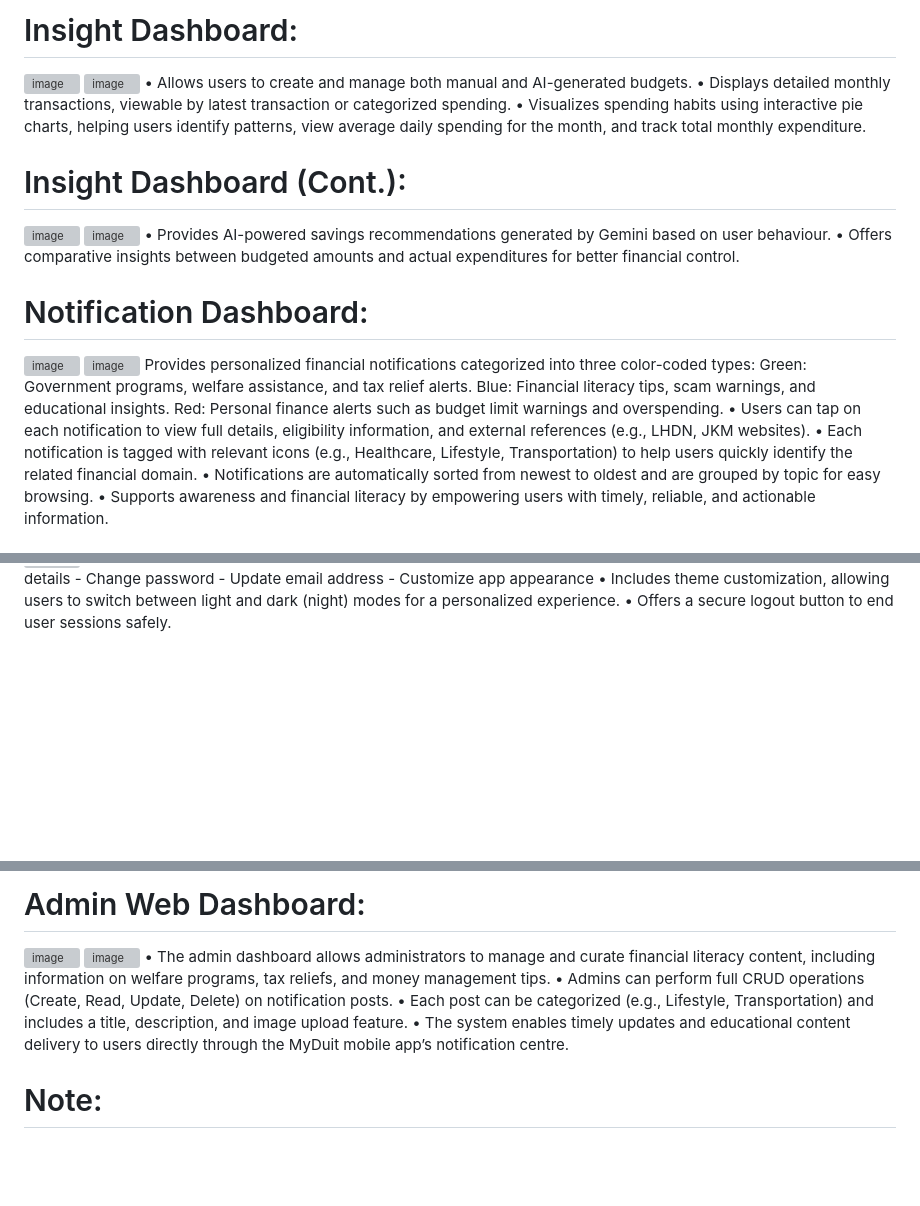
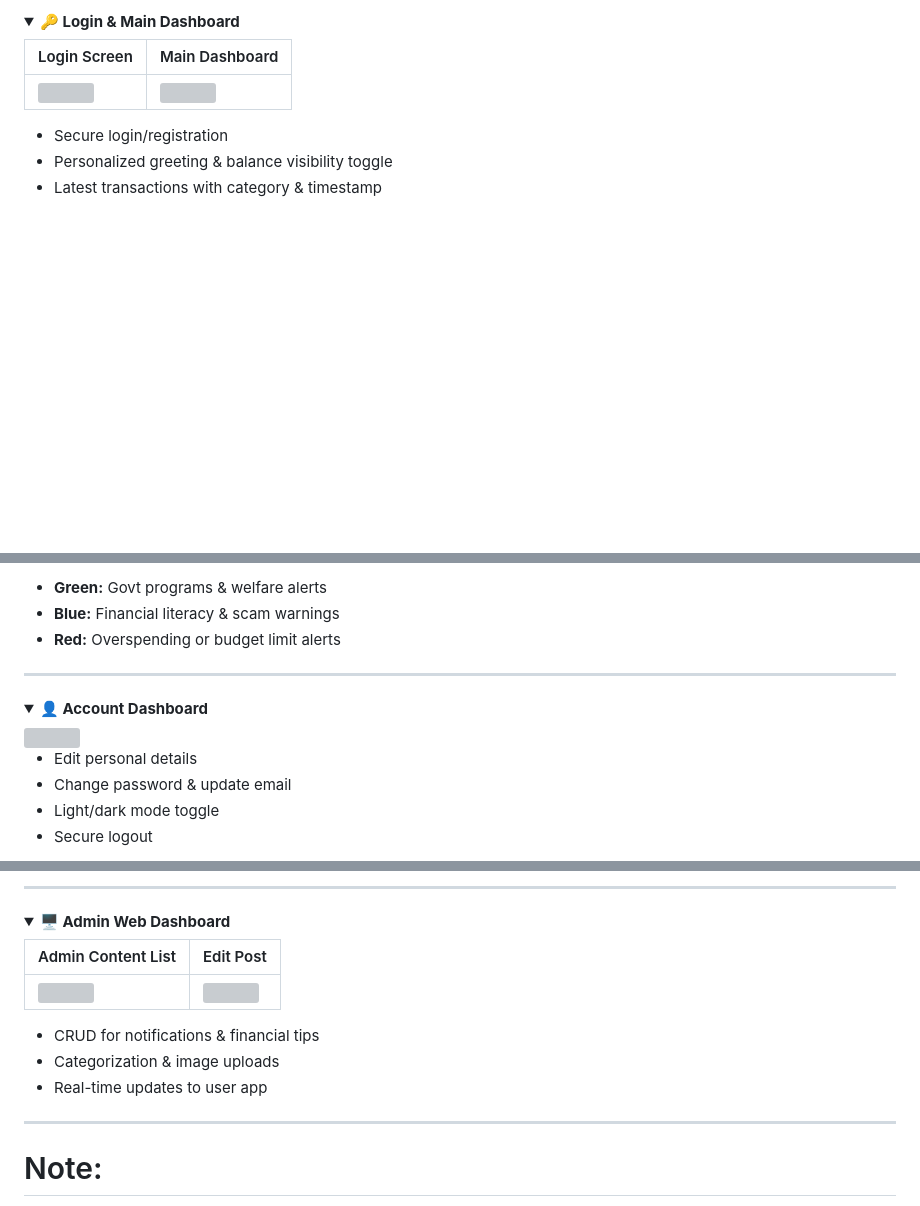
Before and after one commit to daniaalhakim14/workshop2, a Markdown page: README.md, 3 parts joined by grey strips. Drawn GitHub-style; folded sections open; blank space fills up the shorter version; grey boxes are pictures that could not be loaded.

```diff
--- a/README.md
+++ b/README.md
@@ -24,26 +16,12 @@ Login & Main Dashboard:
 
-# Insight Dashboard:
-<img width="409" height="863" alt="image" src="https://github.com/user-attachments/assets/63063e24-91d4-438f-94c7-d66c55c0552a" />
-<img width="405" height="857" alt="image" src="https://github.com/user-attachments/assets/5b0d052d-5d3c-449e-856b-4206cc53a7fe" />
-•  Allows users to create and manage both manual and AI-generated budgets.
-•  Displays detailed monthly transactions, viewable by latest transaction or categorized spending.
-•  Visualizes spending habits using interactive pie charts, helping users identify patterns, view average daily spending for the month, and track total monthly expenditure.
+<details>
+<summary><b>🔑 Login & Main Dashboard</b></summary>
 
-# Insight Dashboard (Cont.):
-<img width="399" height="842" alt="image" src="https://github.com/user-attachments/assets/d5cec866-9824-43e0-bb09-c1a29d6d42ec" />
-<img width="400" height="845" alt="image" src="https://github.com/user-attachments/assets/c9bd2365-7554-4a5d-8602-58c3549bf105" />
-•  Provides AI-powered savings recommendations generated by Gemini based on user behaviour.
-•  Offers comparative insights between budgeted amounts and actual expenditures for better financial control.
+| Login Screen | Main Dashboard |
+|--------------|----------------|
+| <img src="https://github.com/user-attachments/assets/292d194c-c204-4836-a30b-7410cfc21ee1" width="250"/> | <img src="https://github.com/user-attachments/assets/9820d9aa-7c51-451b-93e4-e407f24168c0" width="250"/> |
 
-# Notification Dashboard:
-<img width="402" height="850" alt="image" src="https://github.com/user-attachments/assets/6f933368-4a53-4fae-8aa4-94580b1ac0c7" />
-<img width="402" height="849" alt="image" src="https://github.com/user-attachments/assets/eb3d4530-e937-47fc-83c5-bb5a9d3e4566" />
-Provides personalized financial notifications categorized into three color-coded types:
-Green: Government programs, welfare assistance, and tax relief alerts.
-Blue: Financial literacy tips, scam warnings, and educational insights.
-Red: Personal finance alerts such as budget limit warnings and overspending.
-•  Users can tap on each notification to view full details, eligibility information, and external references (e.g., LHDN, JKM websites).
-•  Each notification is tagged with relevant icons (e.g., Healthcare, Lifestyle, Transportation) to help users quickly identify the related financial domain.
-•  Notifications are automatically sorted from newest to oldest and are grouped by topic for easy browsing.
-•  Supports awareness and financial literacy by empowering users with timely, reliable, and actionable information.
+- Secure login/registration
+- Personalized greeting & balance visibility toggle
+- Latest transactions with category & timestamp
 
@@ -55,7 +63,18 @@ Provides options to:
+- **Green:** Govt programs & welfare alerts
+- **Blue:** Financial literacy & scam warnings
+- **Red:** Overspending or budget limit alerts
+
+</details>
+
+---
+
+<details>
+<summary><b>👤 Account Dashboard</b></summary>
+
+<img src="https://github.com/user-attachments/assets/16fde668-5bf4-4955-bc6f-0f61d25dc53f" width="250"/>
+
 - Edit personal details
-- Change password
-- Update email address
-- Customize app appearance
-•  Includes theme customization, allowing users to switch between light and dark (night) modes for a personalized experience.
-•  Offers a secure logout button to end user sessions safely.
+- Change password & update email
+- Light/dark mode toggle
+- Secure logout
 
@@ -62,12 +82,20 @@ Provides options to:
 
-# Admin Web Dashboard:
-<img width="985" height="464" alt="image" src="https://github.com/user-attachments/assets/42dcccb3-8735-428a-9132-a1aa7b7d2310" />
-<img width="993" height="470" alt="image" src="https://github.com/user-attachments/assets/950cf617-eb8f-4fd7-8933-70f8b7060846" />
-•  The admin dashboard allows administrators to manage and curate financial literacy content, including information on welfare programs, tax reliefs, and money management tips.
-•  Admins can perform full CRUD operations (Create, Read, Update, Delete) on notification posts.
-•  Each post can be categorized (e.g., Lifestyle, Transportation) and includes a title, description, and image upload feature.
-•  The system enables timely updates and educational content delivery to users directly through the MyDuit mobile app’s notification centre.
+---
 
+<details>
+<summary><b>🖥 Admin Web Dashboard</b></summary>
+
+| Admin Content List | Edit Post |
+|--------------------|-----------|
+| <img src="https://github.com/user-attachments/assets/42dcccb3-8735-428a-9132-a1aa7b7d2310" width="400"/> | <img src="https://github.com/user-attachments/assets/950cf617-eb8f-4fd7-8933-70f8b7060846" width="400"/> |
+
+- CRUD for notifications & financial tips
+- Categorization & image uploads
+- Real-time updates to user app
+
+</details>
+
+---
 # Note:
 This repository contains the frontend source code for MyDuit. For the backend implementation, please refer to the following repository: duit-express-server
 https://github.com/EmanuelLing/duit-express-server
```
Also changed, not shown: other parts of README.md (+37 -14 lines).
